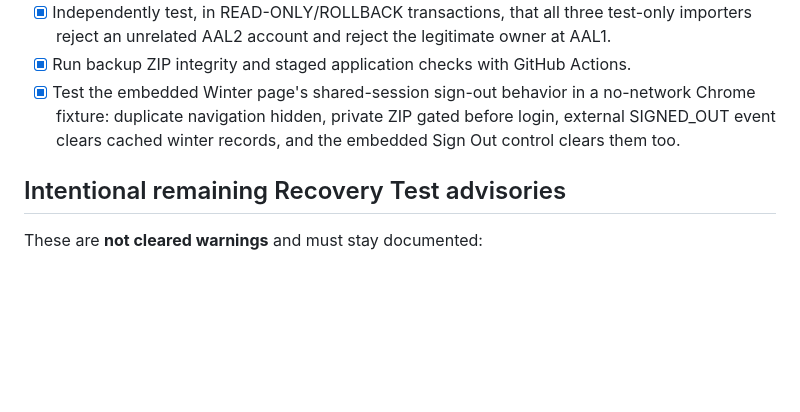
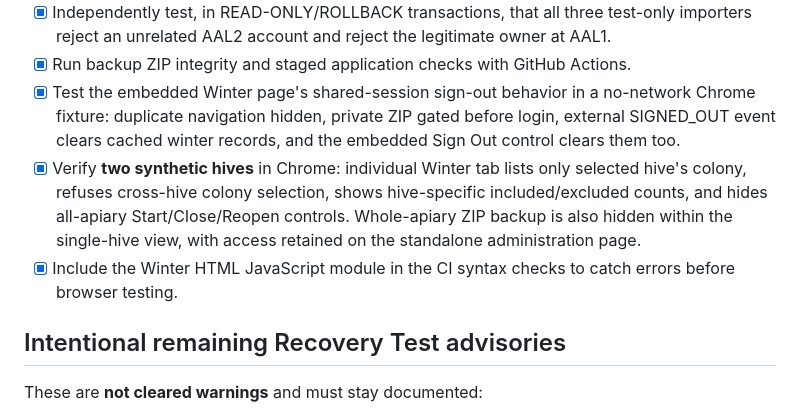
Before and after one commit to tricksbees207-ctrl/tricks-bees-207, a Markdown page: docs/winter-readiness-release-checklist.md, the part around the change. Drawn GitHub-style; blank space fills up the shorter version.

Commit message:
Record passing two-hive Winter isolation and global-action separation acceptance

```diff
--- a/docs/winter-readiness-release-checklist.md
+++ b/docs/winter-readiness-release-checklist.md
@@ -16,6 +16,8 @@
 - [x] Independently test, in READ-ONLY/ROLLBACK transactions, that all three test-only importers reject an unrelated AAL2 account and reject the legitimate owner at AAL1.
 - [x] Run backup ZIP integrity and staged application checks with GitHub Actions.
 - [x] Test the embedded Winter page's shared-session sign-out behavior in a no-network Chrome fixture: duplicate navigation hidden, private ZIP gated before login, external SIGNED_OUT event clears cached winter records, and the embedded Sign Out control clears them too.
+- [x] Verify **two synthetic hives** in Chrome: individual Winter tab lists only selected hive's colony, refuses cross-hive colony selection, shows hive-specific included/excluded counts, and hides all-apiary Start/Close/Reopen controls. Whole-apiary ZIP backup is also hidden within the single-hive view, with access retained on the standalone administration page.
+- [x] Include the Winter HTML JavaScript module in the CI syntax checks to catch errors before browser testing.
 
 ## Intentional remaining Recovery Test advisories
 
```
